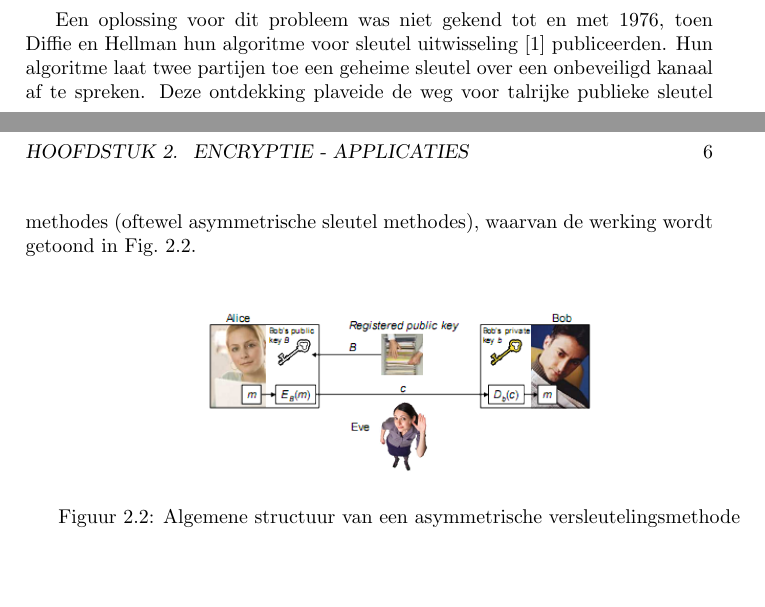
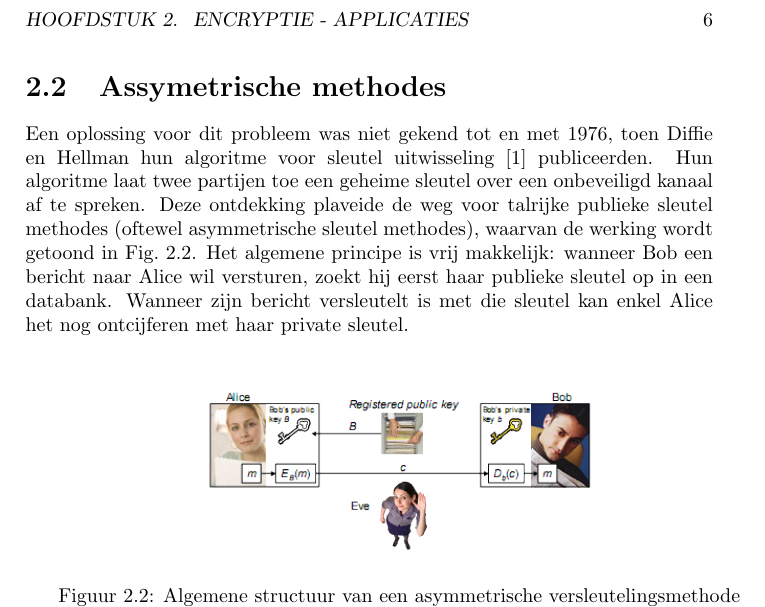
Before and after one commit to kingkong991/gezel-elliptic-curve-crypto, a LaTeX thesis (latex/thesis.tex, which reads latex/encryptie-applicaties.tex): two parts of pages 5 and 6 of 17 before the commit and part of page 6 of 17 after it, the two joined at a grey line, cut so that both start at the same text, the shorter picture padded with empty space. Compiled offline with pdfLaTeX.

Commit message:
[Code] Bugfixes

```diff
--- a/latex/encryptie-applicaties.tex
+++ b/latex/encryptie-applicaties.tex
@@ -15,7 +17,9 @@ De algemene werking van zulke methodes is weergegeven in \reffig{fig-encryptie-a
     \end{minipage}
 \vspace{\textfloatsep}
 
-Een oplossing voor dit probleem was niet gekend tot en met 1976, toen Diffie en Hellman hun algoritme voor sleutel uitwisseling~\cite{diffie-hellman} publiceerden. Hun algoritme laat twee partijen toe een geheime sleutel over een onbeveiligd kanaal af te spreken. Deze ontdekking plaveide de weg voor talrijke publieke sleutel methodes (oftewel asymmetrische sleutel methodes), waarvan de werking wordt getoond in \reffig{fig-encryptie-applicaties-asym-cipher}.
+\section{Assymetrische methodes}
+
+Een oplossing voor dit probleem was niet gekend tot en met 1976, toen Diffie en Hellman hun algoritme voor sleutel uitwisseling~\cite{diffie-hellman} publiceerden. Hun algoritme laat twee partijen toe een geheime sleutel over een onbeveiligd kanaal af te spreken. Deze ontdekking plaveide de weg voor talrijke publieke sleutel methodes (oftewel asymmetrische sleutel methodes), waarvan de werking wordt getoond in \reffig{fig-encryptie-applicaties-asym-cipher}. Het algemene principe is vrij makkelijk: wanneer Bob een bericht naar Alice wil versturen, zoekt hij eerst haar publieke sleutel op in een databank. Wanneer zijn bericht versleutelt is met die sleutel kan enkel Alice het nog ontcijferen met haar private sleutel.
 
 \vspace{\textfloatsep}
 \begin{minipage}{\linewidth}
```
Also changed, not shown: latex/encryptie-applicaties.tex (8 more changed lines), 2 other files.
